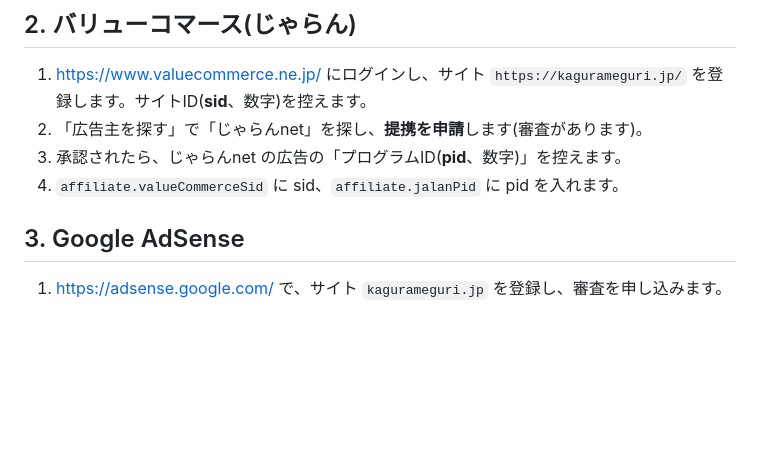
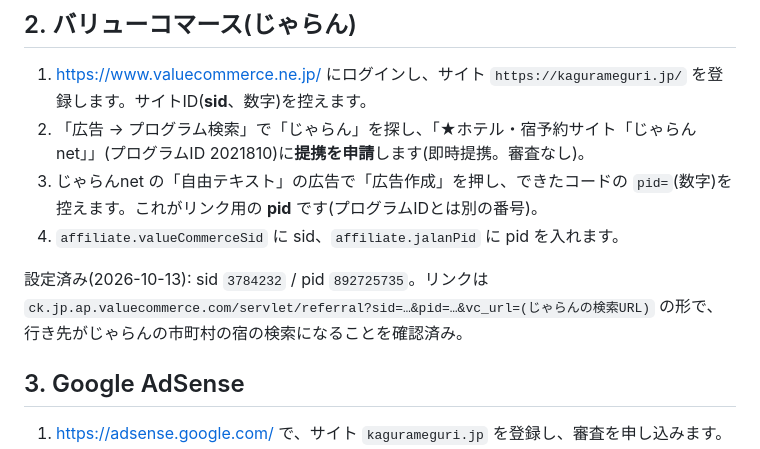
Before and after one commit to shotaro1001sudo/kagura-meguri, a Markdown page: MONETIZE.md, the part around the change. Drawn GitHub-style; blank space fills up the shorter version.

Commit message:
docs: ValueCommerce/jalan steps and current IDs
Co-Authored-By: Claude Opus 5.5 <noreply@anthropic.com>

```diff
--- a/MONETIZE.md
+++ b/MONETIZE.md
@@ -22,9 +22,11 @@ ID を設定すると、プライバシーポリシー・免責事項・運営
 ## 2. バリューコマース(じゃらん)
 
 1. https://www.valuecommerce.ne.jp/ にログインし、サイト `https://kagurameguri.jp/` を登録します。サイトID(**sid**、数字)を控えます。
-2. 「広告主を探す」で「じゃらんnet」を探し、**提携を申請**します(審査があります)。
-3. 承認されたら、じゃらんnet の広告の「プログラムID(**pid**、数字)」を控えます。
+2. 「広告 → プログラム検索」で「じゃらん」を探し、「★ホテル・宿予約サイト「じゃらんnet」」(プログラムID 2021810)に**提携を申請**します(即時提携。審査なし)。
+3. じゃらんnet の「自由テキスト」の広告で「広告作成」を押し、できたコードの `pid=`(数字)を控えます。これがリンク用の **pid** です(プログラムIDとは別の番号)。
 4. `affiliate.valueCommerceSid` に sid、`affiliate.jalanPid` に pid を入れます。
+
+設定済み(2026-10-13): sid `3784232` / pid `892725735`。リンクは `ck.jp.ap.valuecommerce.com/servlet/referral?sid=…&pid=…&vc_url=(じゃらんの検索URL)` の形で、行き先がじゃらんの市町村の宿の検索になることを確認済み。
 
 ## 3. Google AdSense
 
```
